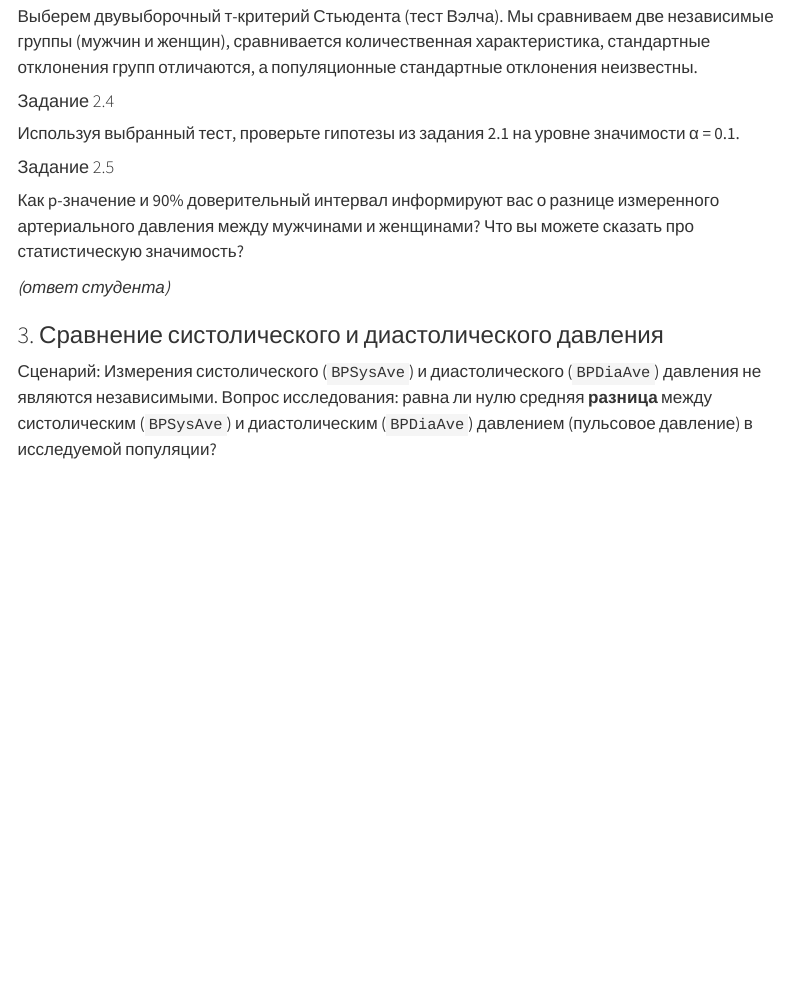
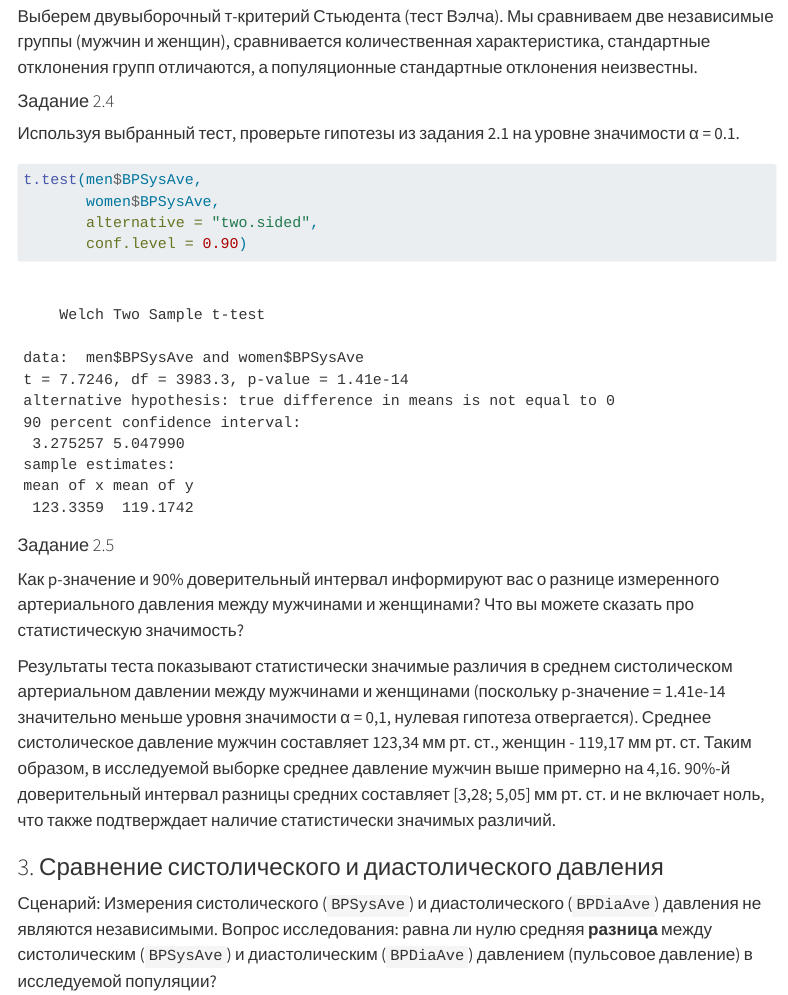
Before and after one commit to amdas108/homework_classical_tests_das, a Quarto document (homework_classical_tests.qmd): the page in a window 1100 px wide, from 8820 px down. Rendered offline with R 4.5, knitr and Pandoc in place of Quarto, with nearby package versions; menus at the side of the page are left out.

Commit message:
Task 2.4-5 done: test and conclusion

````diff
--- a/homework_classical_tests.qmd
+++ b/homework_classical_tests.qmd
@@ -188,14 +188,17 @@ cat("Размер группы:", n_women, "\n")
 Используя выбранный тест, проверьте гипотезы из задания 2.1 на уровне значимости α = 0.1.
 
 ```{r BPSysAve-test}
-
+t.test(men$BPSysAve,
+       women$BPSysAve,
+       alternative = "two.sided",
+       conf.level = 0.90)
 ```
 
 #### Задание 2.5
 
 Как p-значение и 90% доверительный интервал информируют вас о разнице измеренного артериального давления между мужчинами и женщинами? Что вы можете сказать про статистическую значимость?
 
-*(ответ студента)*
+Результаты теста показывают статистически значимые различия в среднем систолическом артериальном давлении между мужчинами и женщинами (поскольку p-значение = 1.41e-14 значительно меньше уровня значимости α = 0,1, нулевая гипотеза отвергается). Среднее систолическое давление мужчин составляет 123,34 мм рт. ст., женщин - 119,17 мм рт. ст. Таким образом, в исследуемой выборке среднее давление мужчин выше примерно на 4,16. 90%-й доверительный интервал разницы средних составляет [3,28; 5,05] мм рт. ст. и не включает ноль, что также подтверждает наличие статистически значимых различий.
 
 ### 3. Сравнение систолического и диастолического давления
 
````
